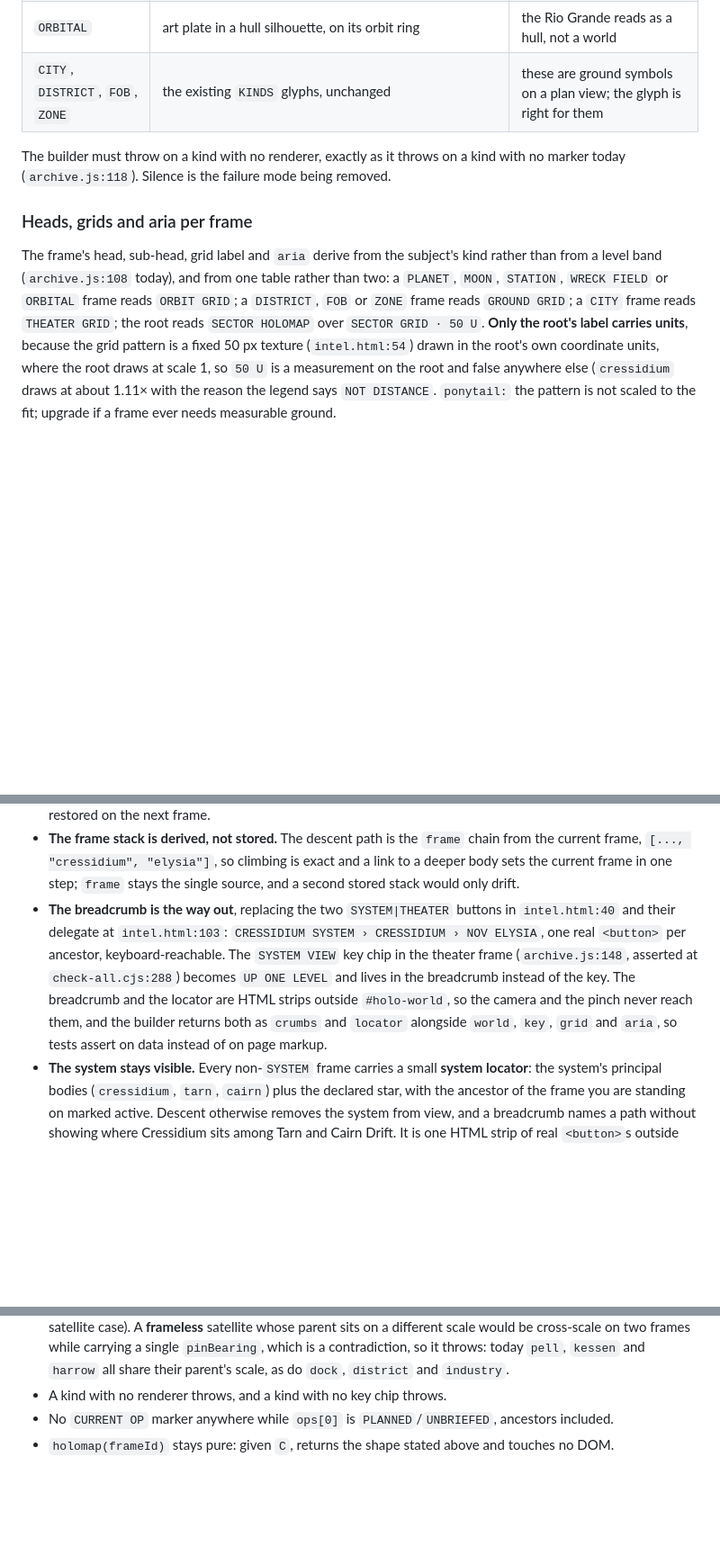
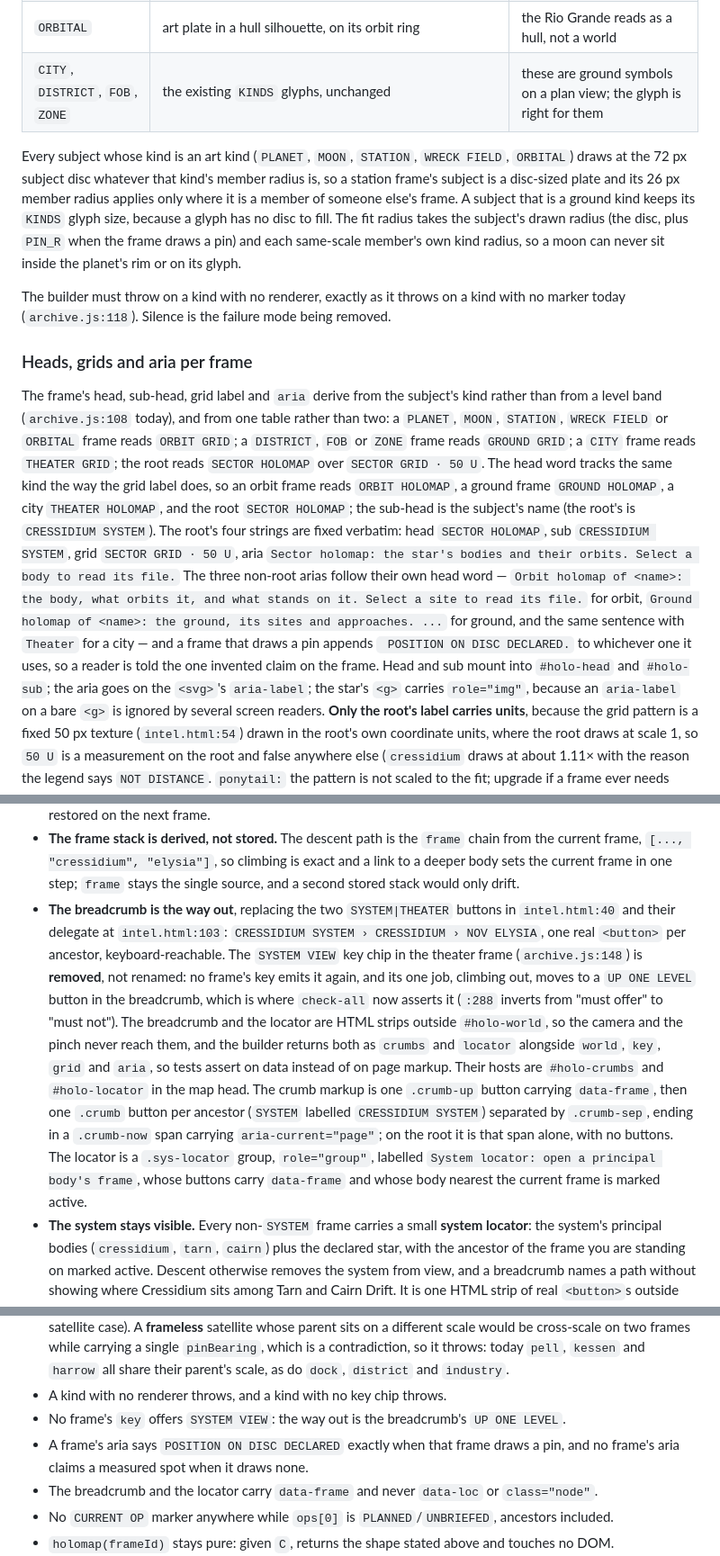
Before and after one commit to raddue/vargskel-worgs, a Markdown page: docs/plans/2026-10-19-holomap-29-design.md, 3 parts joined by grey strips. Shown at 90% size. Rendered like a GitHub page; blank space fills up the shorter version.

Commit message:
holomap(#29): rev 12 records the chrome their slice 1 built: ids, strings, subject disc

```diff
--- a/docs/plans/2026-10-19-holomap-29-design.md
+++ b/docs/plans/2026-10-19-holomap-29-design.md
@@ -266,6 +266,14 @@ markers.
 | `ORBITAL` | art plate in a hull silhouette, on its orbit ring | the Rio Grande reads as a hull, not a world |
 | `CITY`, `DISTRICT`, `FOB`, `ZONE` | the existing `KINDS` glyphs, unchanged | these are ground symbols on a plan view; the glyph is right for them |
 
+Every subject whose kind is an art kind (`PLANET`, `MOON`, `STATION`, `WRECK FIELD`,
+`ORBITAL`) draws at the 72 px subject disc whatever that kind's member radius is, so a station
+frame's subject is a disc-sized plate and its 26 px member radius applies only where it is a
+member of someone else's frame. A subject that is a ground kind keeps its `KINDS` glyph size,
+because a glyph has no disc to fill. The fit radius takes the subject's drawn radius (the disc,
+plus `PIN_R` when the frame draws a pin) and each same-scale member's own kind radius, so a moon
+can never sit inside the planet's rim or on its glyph.
+
 The builder must throw on a kind with no renderer, exactly as it throws on a kind with no
 marker today (`archive.js:118`). Silence is the failure mode being removed.
 
@@ -275,7 +283,19 @@ The frame's head, sub-head, grid label and `aria` derive from the subject's kind
 from a level band (`archive.js:108` today), and from one table rather than two: a `PLANET`,
 `MOON`, `STATION`, `WRECK FIELD` or `ORBITAL` frame reads `ORBIT GRID`; a `DISTRICT`, `FOB` or
 `ZONE` frame reads `GROUND GRID`; a `CITY` frame reads `THEATER GRID`; the root reads `SECTOR HOLOMAP` over
-`SECTOR GRID · 50 U`. **Only the root's label carries units**, because the grid pattern is a
+`SECTOR GRID · 50 U`. The head word tracks the same kind the way the grid label does, so an orbit
+frame reads `ORBIT HOLOMAP`, a ground frame `GROUND HOLOMAP`, a city `THEATER HOLOMAP`, and the
+root `SECTOR HOLOMAP`; the sub-head is the subject's name (the root's is `CRESSIDIUM SYSTEM`).
+The root's four strings are fixed verbatim: head `SECTOR HOLOMAP`, sub `CRESSIDIUM SYSTEM`, grid
+`SECTOR GRID · 50 U`, aria `Sector holomap: the star's bodies and their orbits. Select a body to
+read its file.` The three non-root arias follow their own head word — `Orbit holomap of <name>:
+the body, what orbits it, and what stands on it. Select a site to read its file.` for orbit,
+`Ground holomap of <name>: the ground, its sites and approaches. ...` for ground, and the same
+sentence with `Theater` for a city — and a frame that draws a pin appends ` POSITION ON DISC
+DECLARED.` to whichever one it uses, so a reader is told the one invented claim on the frame.
+Head and sub mount into `#holo-head` and `#holo-sub`; the aria goes on the `<svg>`'s
+`aria-label`; the star's `<g>` carries `role="img"`, because an `aria-label` on a bare `<g>` is
+ignored by several screen readers. **Only the root's label carries units**, because the grid pattern is a
 fixed 50 px texture (`intel.html:54`) drawn in the root's own coordinate units, where the root
 draws at scale 1, so `50 U` is a
 measurement on the root and false anywhere else (`cressidium` draws at about 1.11× with the
@@ -346,11 +366,19 @@ Adding a real record for it later is additive: the same node gains a `data-loc`
 - **The breadcrumb is the way out**, replacing the two `SYSTEM|THEATER` buttons in
   `intel.html:40` and their delegate at `intel.html:103`: `CRESSIDIUM SYSTEM › CRESSIDIUM ›
   NOV ELYSIA`, one real `<button>` per ancestor, keyboard-reachable. The `SYSTEM VIEW` key
-  chip in the theater frame (`archive.js:148`, asserted at `check-all.cjs:288`) becomes
-  `UP ONE LEVEL` and lives in the breadcrumb instead of the key. The breadcrumb and the locator
-  are HTML strips outside `#holo-world`, so the camera and the pinch never reach them, and the
-  builder returns both as `crumbs` and `locator` alongside `world`, `key`, `grid` and `aria`,
-  so tests assert on data instead of on page markup.
+  chip in the theater frame (`archive.js:148`) is **removed**, not renamed: no frame's key emits
+  it again, and its one job, climbing out, moves to a `UP ONE LEVEL` button in the breadcrumb,
+  which is where `check-all` now asserts it (`:288` inverts from "must offer" to "must not").
+  The breadcrumb and the locator are HTML strips outside `#holo-world`, so the camera and the
+  pinch never reach them, and the builder returns both as `crumbs` and `locator` alongside
+  `world`, `key`, `grid` and `aria`, so tests assert on data instead of on page markup. Their
+  hosts are `#holo-crumbs` and `#holo-locator` in the map head. The crumb markup is one
+  `.crumb-up` button carrying `data-frame`, then one `.crumb` button per ancestor (`SYSTEM`
+  labelled `CRESSIDIUM SYSTEM`) separated by `.crumb-sep`, ending in a `.crumb-now` span carrying
+  `aria-current="page"`; on the root it is that span alone, with no buttons. The locator is a
+  `.sys-locator` group, `role="group"`, labelled `System locator: open a principal body's
+  frame`, whose buttons carry `data-frame` and whose body nearest the current frame is marked
+  active.
 - **The system stays visible.** Every non-`SYSTEM` frame carries a small **system locator**: the
   system's principal bodies (`cressidium`, `tarn`, `cairn`) plus the declared star, with the
   ancestor of the frame you are standing on marked active. Descent otherwise removes the system
@@ -397,6 +425,10 @@ Adding a real record for it later is additive: the same node gains a `data-loc`
   contradiction, so it throws: today `pell`, `kessen` and `harrow` all share their parent's
   scale, as do `dock`, `district` and `industry`.
 - A kind with no renderer throws, and a kind with no key chip throws.
+- No frame's `key` offers `SYSTEM VIEW`: the way out is the breadcrumb's `UP ONE LEVEL`.
+- A frame's aria says `POSITION ON DISC DECLARED` exactly when that frame draws a pin, and no
+  frame's aria claims a measured spot when it draws none.
+- The breadcrumb and the locator carry `data-frame` and never `data-loc` or `class="node"`.
 - No `CURRENT OP` marker anywhere while `ops[0]` is `PLANNED`/`UNBRIEFED`, ancestors included.
 - `holomap(frameId)` stays pure: given `C`, returns the shape stated above and touches no DOM.
 - Every non-`SYSTEM` frame carries the locator, and its body set is exactly the `SYSTEM`
```
Also changed, not shown: other parts of docs/plans/2026-10-19-holomap-29-design.md (+1 -1 lines).
